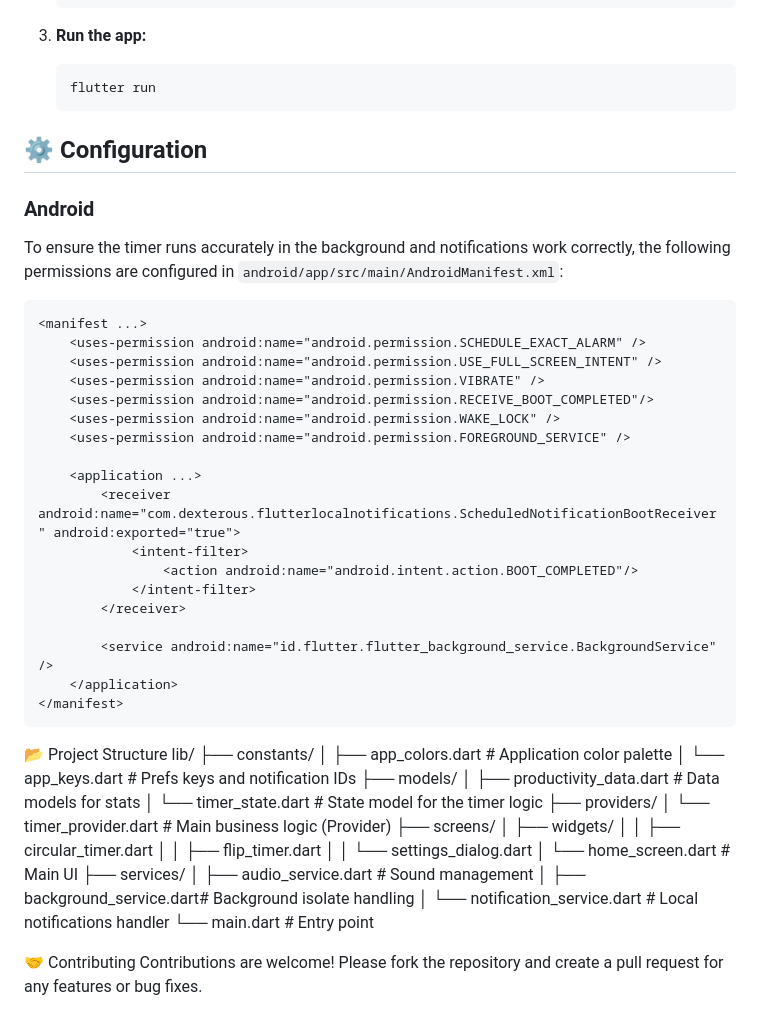
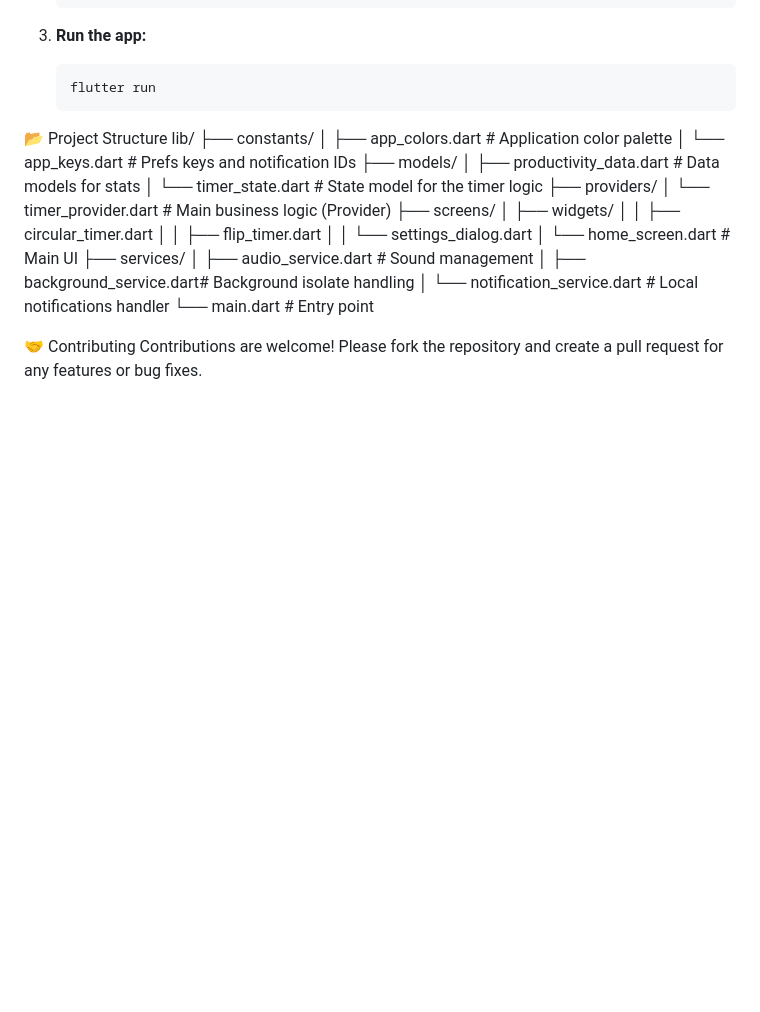
Before and after one commit to ShreyNagda/focal, a Markdown page: README.md, the part around the change. GitHub-like rendering; blank space fills up the shorter version.

````diff
--- a/README.md
+++ b/README.md
@@ -62,32 +62,6 @@ Focal is a modern, aesthetic Pomodoro timer application built with Flutter. It i
     flutter run
     ```
 
-## ⚙️ Configuration
-
-### Android
-
-To ensure the timer runs accurately in the background and notifications work correctly, the following permissions are configured in `android/app/src/main/AndroidManifest.xml`:
-
-```xml
-<manifest ...>
-    <uses-permission android:name="android.permission.SCHEDULE_EXACT_ALARM" />
-    <uses-permission android:name="android.permission.USE_FULL_SCREEN_INTENT" />
-    <uses-permission android:name="android.permission.VIBRATE" />
-    <uses-permission android:name="android.permission.RECEIVE_BOOT_COMPLETED"/>
-    <uses-permission android:name="android.permission.WAKE_LOCK" />
-    <uses-permission android:name="android.permission.FOREGROUND_SERVICE" />
-
-    <application ...>
-        <receiver android:name="com.dexterous.flutterlocalnotifications.ScheduledNotificationBootReceiver" android:exported="true">
-            <intent-filter>
-                <action android:name="android.intent.action.BOOT_COMPLETED"/>
-            </intent-filter>
-        </receiver>
-
-        <service android:name="id.flutter.flutter_background_service.BackgroundService" />
-    </application>
-</manifest>
-```
 
 📂 Project Structure
 lib/
````
